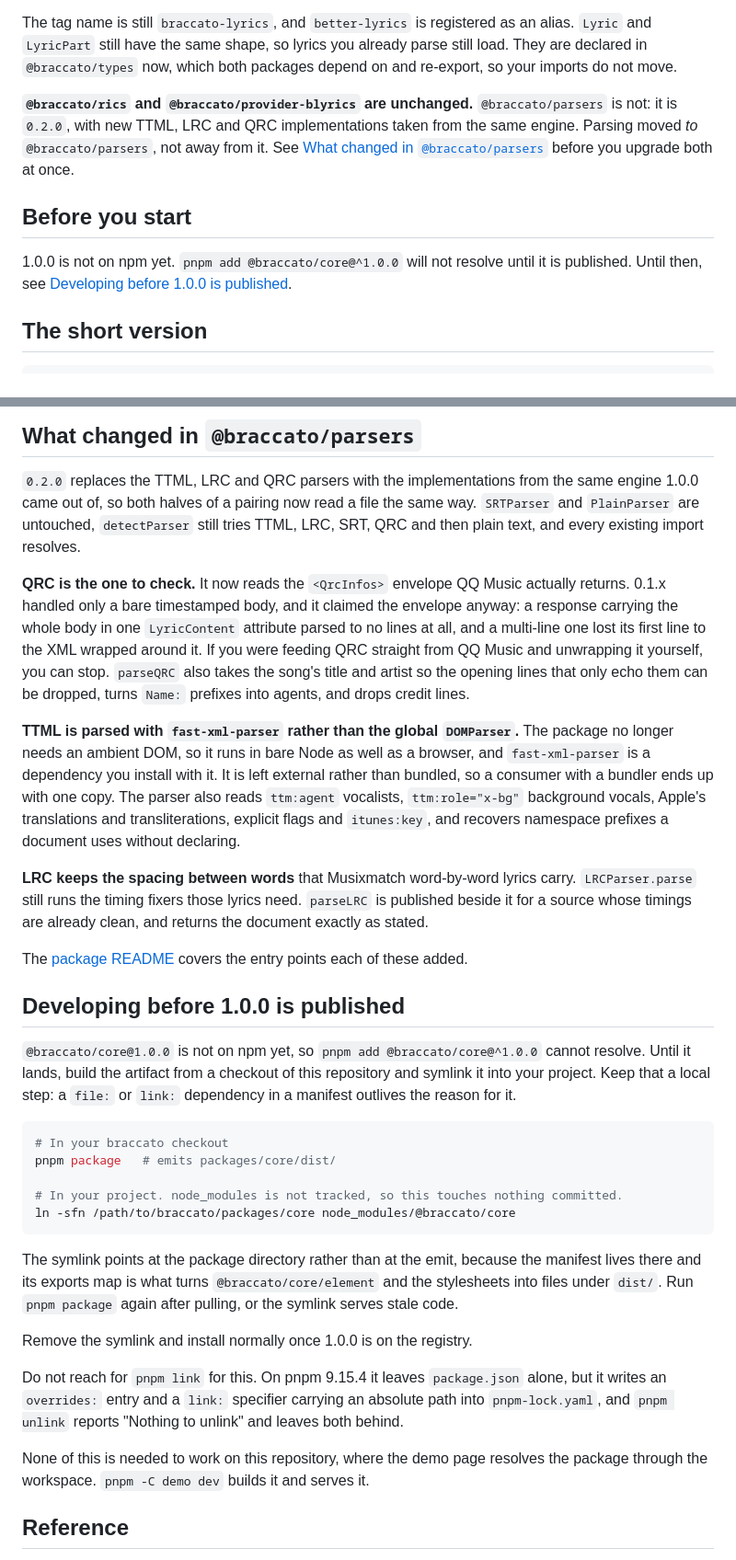
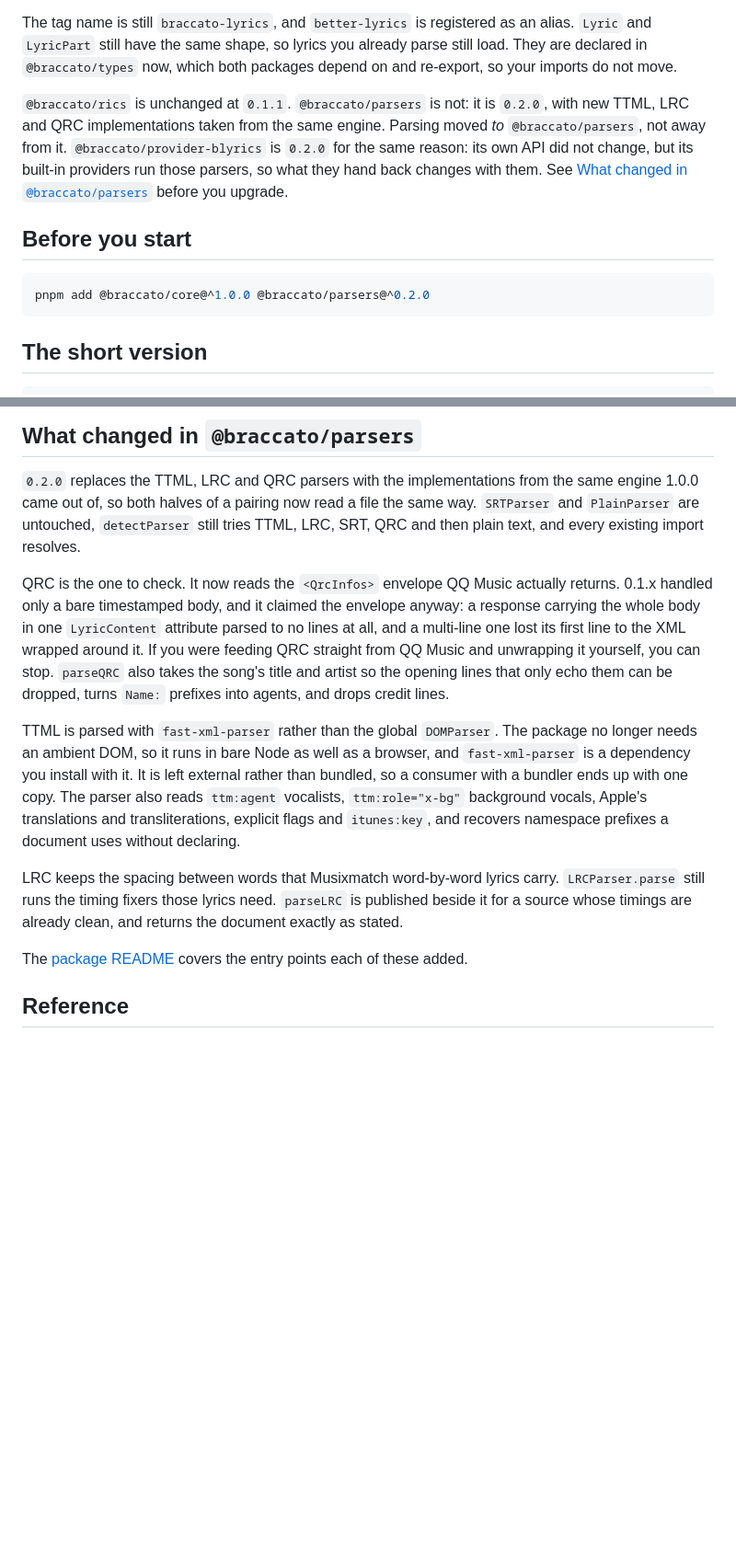
Before and after one commit to better-lyrics/braccato, a Markdown page: MIGRATION.md, 2 parts joined by grey strips. Shown at 92% size. GitHub-like rendering; blank space fills up the shorter version.

````diff
--- a/MIGRATION.md
+++ b/MIGRATION.md
@@ -10,15 +10,17 @@ The tag name is still `braccato-lyrics`, and `better-lyrics` is registered as an
 `LyricPart` still have the same shape, so lyrics you already parse still load. They are declared in
 `@braccato/types` now, which both packages depend on and re-export, so your imports do not move.
 
-**`@braccato/rics` and `@braccato/provider-blyrics` are unchanged.** `@braccato/parsers` is not: it
-is `0.2.0`, with new TTML, LRC and QRC implementations taken from the same engine. Parsing moved *to*
-`@braccato/parsers`, not away from it. See [What changed in `@braccato/parsers`](#what-changed-in-braccatoparsers)
-before you upgrade both at once.
+`@braccato/rics` is unchanged at `0.1.1`. `@braccato/parsers` is not: it is `0.2.0`, with new TTML,
+LRC and QRC implementations taken from the same engine. Parsing moved *to* `@braccato/parsers`, not
+away from it. `@braccato/provider-blyrics` is `0.2.0` for the same reason: its own API did not
+change, but its built-in providers run those parsers, so what they hand back changes with them. See
+[What changed in `@braccato/parsers`](#what-changed-in-braccatoparsers) before you upgrade.
 
 ## Before you start
 
-1.0.0 is not on npm yet. `pnpm add @braccato/core@^1.0.0` will not resolve until it is published.
-Until then, see [Developing before 1.0.0 is published](#developing-before-100-is-published).
+```bash
+pnpm add @braccato/core@^1.0.0 @braccato/parsers@^0.2.0
+```
 
 ## The short version
 
@@ -410,52 +412,25 @@ came out of, so both halves of a pairing now read a file the same way. `SRTParse
 are untouched, `detectParser` still tries TTML, LRC, SRT, QRC and then plain text, and every existing
 import resolves.
 
-**QRC is the one to check.** It now reads the `<QrcInfos>` envelope QQ Music actually returns. 0.1.x
+QRC is the one to check. It now reads the `<QrcInfos>` envelope QQ Music actually returns. 0.1.x
 handled only a bare timestamped body, and it claimed the envelope anyway: a response carrying the
 whole body in one `LyricContent` attribute parsed to no lines at all, and a multi-line one lost its
 first line to the XML wrapped around it. If you were feeding QRC straight from QQ Music and unwrapping
 it yourself, you can stop. `parseQRC` also takes the song's title and artist so the opening lines that
 only echo them can be dropped, turns `Name:` prefixes into agents, and drops credit lines.
 
-**TTML is parsed with `fast-xml-parser` rather than the global `DOMParser`.** The package no longer
+TTML is parsed with `fast-xml-parser` rather than the global `DOMParser`. The package no longer
 needs an ambient DOM, so it runs in bare Node as well as a browser, and `fast-xml-parser` is a
 dependency you install with it. It is left external rather than bundled, so a consumer with a bundler
 ends up with one copy. The parser also reads `ttm:agent` vocalists, `ttm:role="x-bg"` background
 vocals, Apple's translations and transliterations, explicit flags and `itunes:key`, and recovers
 namespace prefixes a document uses without declaring.
 
-**LRC keeps the spacing between words** that Musixmatch word-by-word lyrics carry. `LRCParser.parse`
+LRC keeps the spacing between words that Musixmatch word-by-word lyrics carry. `LRCParser.parse`
 still runs the timing fixers those lyrics need. `parseLRC` is published beside it for a source whose
 timings are already clean, and returns the document exactly as stated.
 
 The [package README](packages/parsers/README.md) covers the entry points each of these added.
-
-## Developing before 1.0.0 is published
-
-`@braccato/core@1.0.0` is not on npm yet, so `pnpm add @braccato/core@^1.0.0` cannot resolve. Until
-it lands, build the artifact from a checkout of this repository and symlink it into your project.
-Keep that a local step: a `file:` or `link:` dependency in a manifest outlives the reason for it.
-
-```bash
-# In your braccato checkout
-pnpm package   # emits packages/core/dist/
-
-# In your project. node_modules is not tracked, so this touches nothing committed.
-ln -sfn /path/to/braccato/packages/core node_modules/@braccato/core
-```
-
-The symlink points at the package directory rather than at the emit, because the manifest lives
-there and its exports map is what turns `@braccato/core/element` and the stylesheets into files
-under `dist/`. Run `pnpm package` again after pulling, or the symlink serves stale code.
-
-Remove the symlink and install normally once 1.0.0 is on the registry.
-
-Do not reach for `pnpm link` for this. On pnpm 9.15.4 it leaves `package.json` alone, but it writes
-an `overrides:` entry and a `link:` specifier carrying an absolute path into `pnpm-lock.yaml`, and
-`pnpm unlink` reports "Nothing to unlink" and leaves both behind.
-
-None of this is needed to work on this repository, where the demo page resolves the package through
-the workspace. `pnpm -C demo dev` builds it and serves it.
 
 ## Reference
 
````
Also changed, not shown: other parts of MIGRATION.md (+2 -2 lines), README.md (+12 -11 lines).
